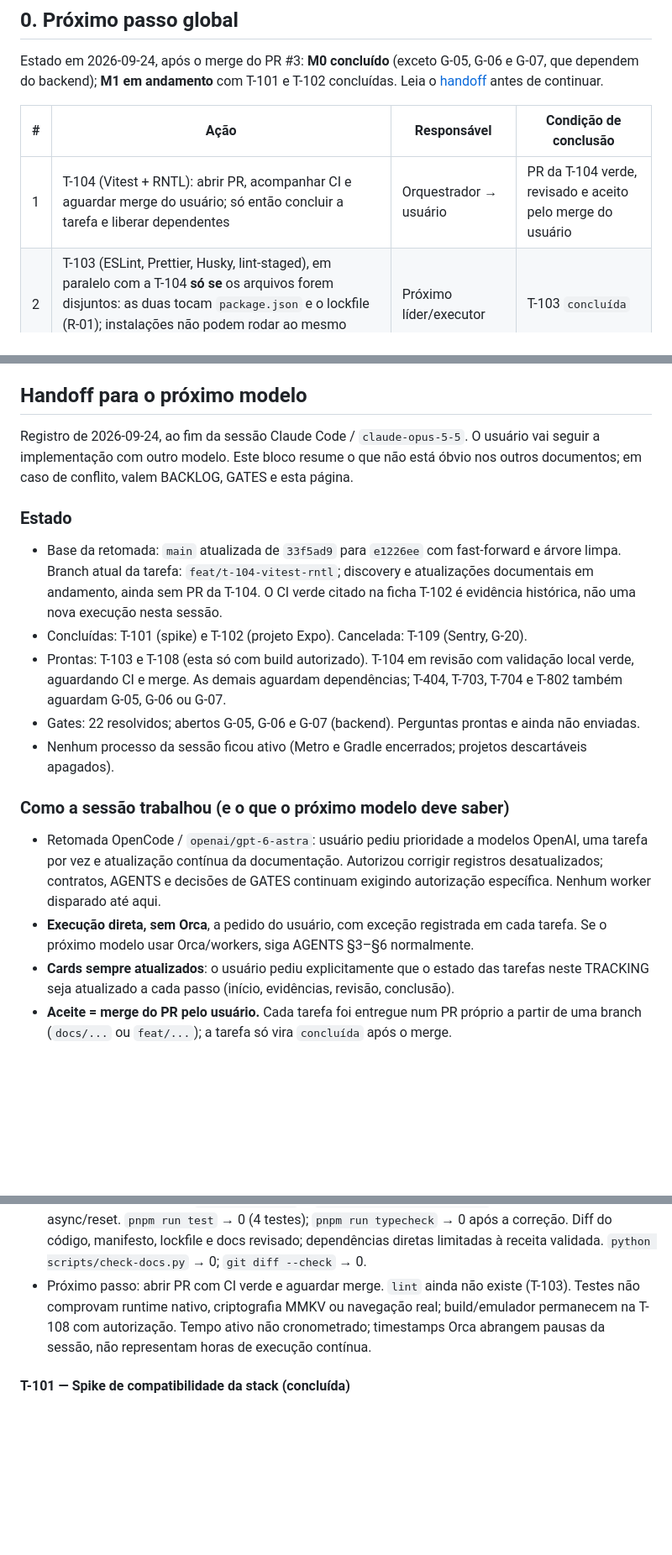
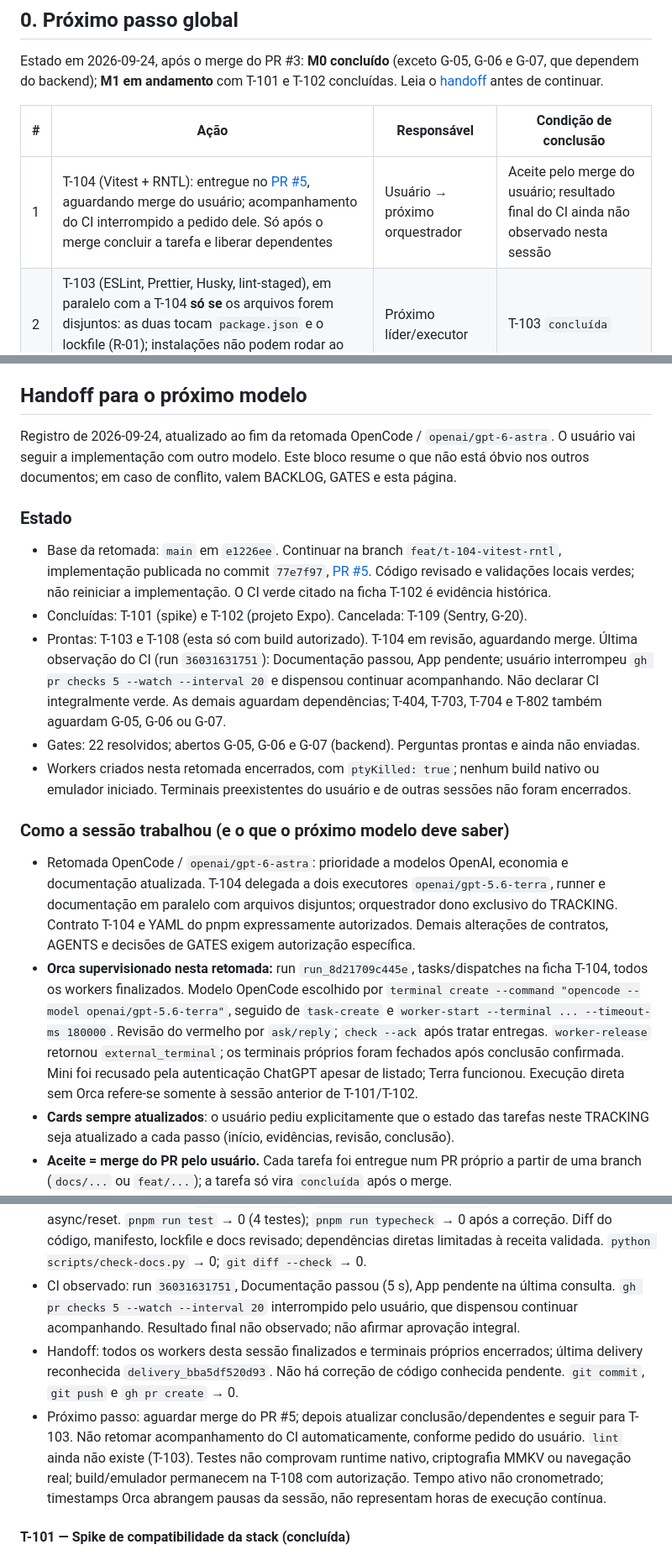
Before and after one commit to Natan-Lucena/LabirintoDoSaberReactNative, a Markdown page: docs/entrega-1/TRACKING.md, 3 parts joined by grey strips. Shown at 84% size. GitHub-like rendering; blank space fills up the shorter version.

Commit message:
docs: record T-104 PR and session handoff

```diff
--- a/docs/entrega-1/TRACKING.md
+++ b/docs/entrega-1/TRACKING.md
@@ -16,7 +16,7 @@ que dependem do backend); **M1 em andamento** com T-101 e T-102 concluídas. Lei
 
 | # | Ação | Responsável | Condição de conclusão |
 |---|---|---|---|
-| 1 | T-104 (Vitest + RNTL): abrir PR, acompanhar CI e aguardar merge do usuário; só então concluir a tarefa e liberar dependentes | Orquestrador → usuário | PR da T-104 verde, revisado e aceito pelo merge do usuário |
+| 1 | T-104 (Vitest + RNTL): entregue no [PR #5](https://github.com/Natan-Lucena/LabirintoDoSaberReactNative/pull/5), aguardando merge do usuário; acompanhamento do CI interrompido a pedido dele. Só após o merge concluir a tarefa e liberar dependentes | Usuário → próximo orquestrador | Aceite pelo merge do usuário; resultado final do CI ainda não observado nesta sessão |
 | 2 | T-103 (ESLint, Prettier, Husky, lint-staged), em paralelo com a T-104 **só se** os arquivos forem disjuntos: as duas tocam `package.json` e o lockfile (R-01); instalações não podem rodar ao mesmo tempo | Próximo líder/executor | T-103 `concluída` |
 | 3 | Enviar ao backend as perguntas de [PERGUNTAS-BACKEND](PERGUNTAS-BACKEND.md) (G-05, G-06, G-07; P4 opcional) — ainda **não enviadas**. G-06 está no caminho crítico (tela 05, onda 9) | Usuário | Data de envio registrada lá e em §7 |
 | 4 | T-108 (dev build Android + iOS via EAS) quando o usuário liberar a máquina; inclui AC-102-02 `MAN` (rota inicial no emulador), AC-108-03 (Hermes: `Intl`, MMKV, SecureStore) e a reinvestigação do achado A-08 | Líder, com autorização do usuário | T-108 `concluída` ou pendência registrada |
@@ -26,24 +26,23 @@ Atualize esta tabela sempre que um item for concluído ou o próximo passo mudar
 
 ## Handoff para o próximo modelo
 
-Registro de 2026-09-24, ao fim da sessão Claude Code / `claude-opus-5-5`. O usuário vai
+Registro de 2026-09-24, atualizado ao fim da retomada OpenCode / `openai/gpt-6-astra`. O usuário vai
 seguir a implementação com outro modelo. Este bloco resume o que não está óbvio nos
 outros documentos; em caso de conflito, valem BACKLOG, GATES e esta página.
 
 ### Estado
 
-- Base da retomada: `main` atualizada de `33f5ad9` para `e1226ee` com fast-forward e árvore limpa. Branch atual da tarefa: `feat/t-104-vitest-rntl`; discovery e atualizações documentais em andamento, ainda sem PR da T-104. O CI verde citado na ficha T-102 é evidência histórica, não uma nova execução nesta sessão.
+- Base da retomada: `main` em `e1226ee`. Continuar na branch `feat/t-104-vitest-rntl`, implementação publicada no commit `77e7f97`, [PR #5](https://github.com/Natan-Lucena/LabirintoDoSaberReactNative/pull/5). Código revisado e validações locais verdes; não reiniciar a implementação. O CI verde citado na ficha T-102 é evidência histórica.
 - Concluídas: T-101 (spike) e T-102 (projeto Expo). Cancelada: T-109 (Sentry, G-20).
-- Prontas: T-103 e T-108 (esta só com build autorizado). T-104 em revisão com validação local verde, aguardando CI e merge. As demais aguardam
+- Prontas: T-103 e T-108 (esta só com build autorizado). T-104 em revisão, aguardando merge. Última observação do CI (run `36031631751`): Documentação passou, App pendente; usuário interrompeu `gh pr checks 5 --watch --interval 20` e dispensou continuar acompanhando. Não declarar CI integralmente verde. As demais aguardam
   dependências; T-404, T-703, T-704 e T-802 também aguardam G-05, G-06 ou G-07.
 - Gates: 22 resolvidos; abertos G-05, G-06 e G-07 (backend). Perguntas prontas e ainda não enviadas.
-- Nenhum processo da sessão ficou ativo (Metro e Gradle encerrados; projetos descartáveis apagados).
+- Workers criados nesta retomada encerrados, com `ptyKilled: true`; nenhum build nativo ou emulador iniciado. Terminais preexistentes do usuário e de outras sessões não foram encerrados.
 
 ### Como a sessão trabalhou (e o que o próximo modelo deve saber)
 
-- Retomada OpenCode / `openai/gpt-6-astra`: usuário pediu prioridade a modelos OpenAI, uma tarefa por vez e atualização contínua da documentação. Autorizou corrigir registros desatualizados; contratos, AGENTS e decisões de GATES continuam exigindo autorização específica. Nenhum worker disparado até aqui.
-- **Execução direta, sem Orca**, a pedido do usuário, com exceção registrada em cada
-  tarefa. Se o próximo modelo usar Orca/workers, siga AGENTS §3–§6 normalmente.
+- Retomada OpenCode / `openai/gpt-6-astra`: prioridade a modelos OpenAI, economia e documentação atualizada. T-104 delegada a dois executores `openai/gpt-5.6-terra`, runner e documentação em paralelo com arquivos disjuntos; orquestrador dono exclusivo do TRACKING. Contrato T-104 e YAML do pnpm expressamente autorizados. Demais alterações de contratos, AGENTS e decisões de GATES exigem autorização específica.
+- **Orca supervisionado nesta retomada:** run `run_8d21709c445e`, tasks/dispatches na ficha T-104, todos os workers finalizados. Modelo OpenCode escolhido por `terminal create --command "opencode --model openai/gpt-5.6-terra"`, seguido de `task-create` e `worker-start --terminal ... --timeout-ms 180000`. Revisão do vermelho por `ask/reply`; `check --ack` após tratar entregas. `worker-release` retornou `external_terminal`; os terminais próprios foram fechados após conclusão confirmada. Mini foi recusado pela autenticação ChatGPT apesar de listado; Terra funcionou. Execução direta sem Orca refere-se somente à sessão anterior de T-101/T-102.
 - **Cards sempre atualizados**: o usuário pediu explicitamente que o estado das tarefas
   neste TRACKING seja atualizado a cada passo (início, evidências, revisão, conclusão).
 - **Aceite = merge do PR pelo usuário.** Cada tarefa foi entregue num PR próprio a partir
@@ -260,7 +259,9 @@ mantida até a conclusão.
 - Verde integrado (Windows, Node; Android configurado no runner): `pnpm install --frozen-lockfile` → 0; `pnpm run test` → 0 (4 testes, 1 arquivo); `pnpm run typecheck` → 0; `pnpm peers check` → 0. `pnpm exec expo export --platform android --output-dir dist-android` → 0 (1670 módulos; bundle Hermes de 3,8 MB, sem Gradle). Runtime nativo não executado.
 - Revisão do código encontrou duas operações RNTL 14 assíncronas sem await (`cleanup` e `fireEvent.press`), confirmadas nos tipos instalados. Correção pontual no mesmo executor: `task_987fb9450d92` / `ctx_f03dcfa62b39`; nenhuma nova dependência ou mudança de escopo.
 - Correção final entregue: `await cleanup()` e `await fireEvent.press(...)`; README documenta async/reset. `pnpm run test` → 0 (4 testes); `pnpm run typecheck` → 0 após a correção. Diff do código, manifesto, lockfile e docs revisado; dependências diretas limitadas à receita validada. `python scripts/check-docs.py` → 0; `git diff --check` → 0.
-- Próximo passo: abrir PR com CI verde e aguardar merge. `lint` ainda não existe (T-103). Testes não comprovam runtime nativo, criptografia MMKV ou navegação real; build/emulador permanecem na T-108 com autorização. Tempo ativo não cronometrado; timestamps Orca abrangem pausas da sessão, não representam horas de execução contínua.
+- CI observado: run `36031631751`, Documentação passou (5 s), App pendente na última consulta. `gh pr checks 5 --watch --interval 20` interrompido pelo usuário, que dispensou continuar acompanhando. Resultado final não observado; não afirmar aprovação integral.
+- Handoff: todos os workers desta sessão finalizados e terminais próprios encerrados; última delivery reconhecida `delivery_bba5df520d93`. Não há correção de código conhecida pendente. `git commit`, `git push` e `gh pr create` → 0.
+- Próximo passo: aguardar merge do PR #5; depois atualizar conclusão/dependentes e seguir para T-103. Não retomar acompanhamento do CI automaticamente, conforme pedido do usuário. `lint` ainda não existe (T-103). Testes não comprovam runtime nativo, criptografia MMKV ou navegação real; build/emulador permanecem na T-108 com autorização. Tempo ativo não cronometrado; timestamps Orca abrangem pausas da sessão, não representam horas de execução contínua.
 
 #### T-101 — Spike de compatibilidade da stack (concluída)
 - Concluída em 2026-09-24: aceite do usuário pelo merge do PR #2; evidências em `docs/bootstrap/COMPATIBILIDADE.md` §4
```
Also changed, not shown: other parts of docs/entrega-1/TRACKING.md (+3 -2 lines).
